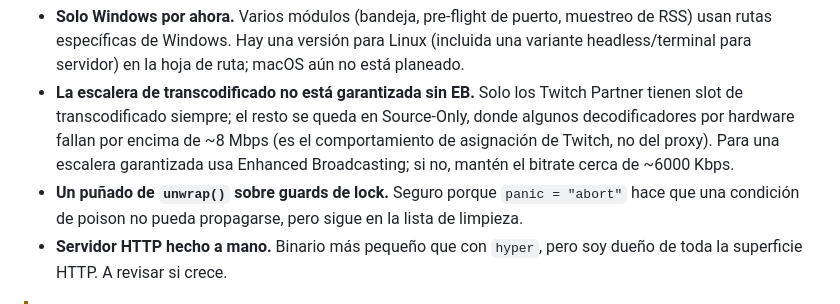
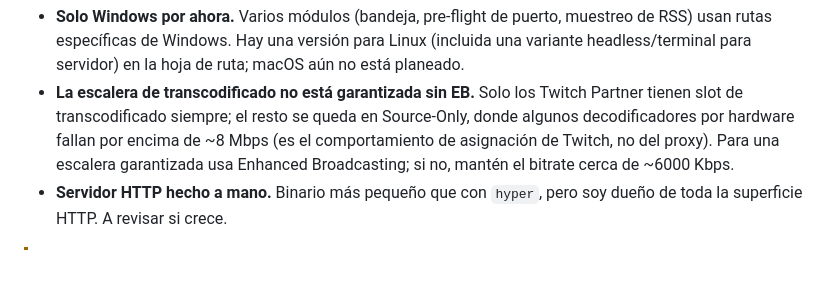
Before and after one commit to Soulhackzlol/InstantClone, a Markdown page: README.es.md, the part around the change. GitHub-like rendering; blank space fills up the shorter version.

```diff
--- a/README.es.md
+++ b/README.es.md
@@ -335,7 +335,6 @@ El HTML del panel se minifica + gzipea en tiempo de compilación con `build.rs`
 
 - **Solo Windows por ahora.** Varios módulos (bandeja, pre-flight de puerto, muestreo de RSS) usan rutas específicas de Windows. Hay una versión para Linux (incluida una variante headless/terminal para servidor) en la hoja de ruta; macOS aún no está planeado.
 - **La escalera de transcodificado no está garantizada sin EB.** Solo los Twitch Partner tienen slot de transcodificado siempre; el resto se queda en Source-Only, donde algunos decodificadores por hardware fallan por encima de ~8 Mbps (es el comportamiento de asignación de Twitch, no del proxy). Para una escalera garantizada usa Enhanced Broadcasting; si no, mantén el bitrate cerca de ~6000 Kbps.
-- **Un puñado de `unwrap()` sobre guards de lock.** Seguro porque `panic = "abort"` hace que una condición de poison no pueda propagarse, pero sigue en la lista de limpieza.
 - **Servidor HTTP hecho a mano.** Binario más pequeño que con `hyper`, pero soy dueño de toda la superficie HTTP. A revisar si crece.
 
 > [!WARNING]
```
Also changed, not shown: README.md (+0 -1 lines).
